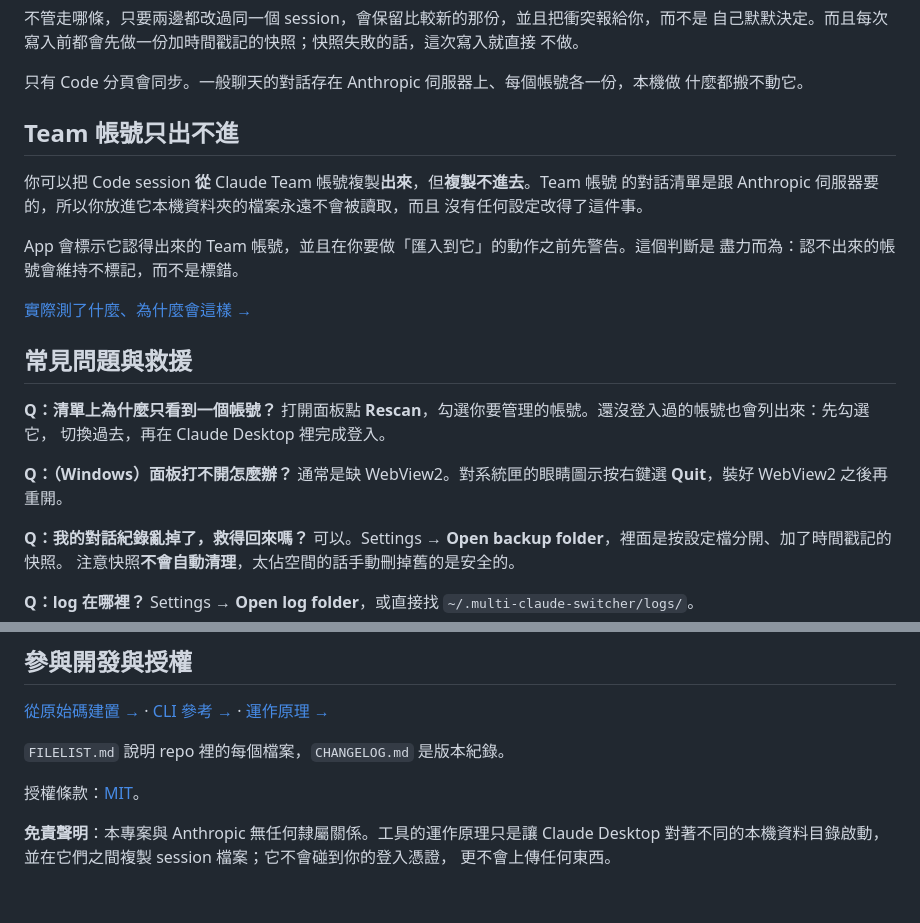
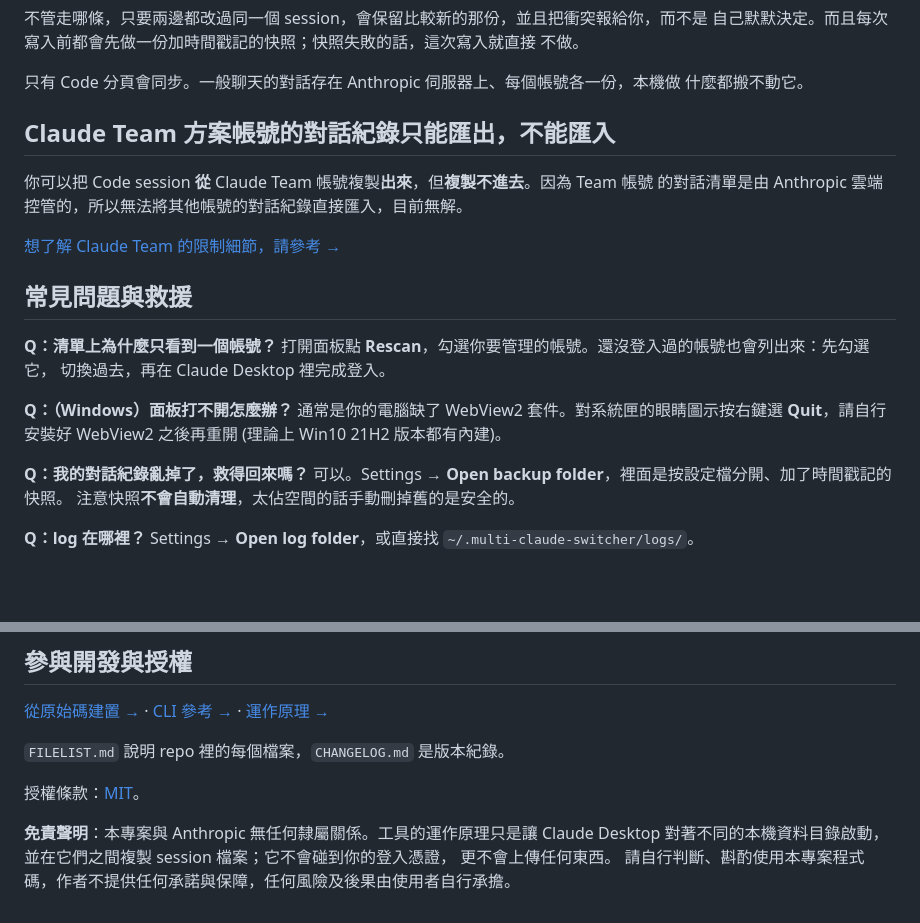
Before and after one commit to miou1107/multi-claude-switcher, a Markdown page: README.zh-TW.md, 2 parts joined by grey strips. GitHub-like rendering; blank space fills up the shorter version.

```diff
--- a/README.zh-TW.md
+++ b/README.zh-TW.md
@@ -107,16 +103,13 @@ log 和備份資料夾的捷徑，還有結束。
 只有 Code 分頁會同步。一般聊天的對話存在 Anthropic 伺服器上、每個帳號各一份，本機做
 什麼都搬不動它。
 
-## Team 帳號只出不進
+## Claude Team 方案帳號的對話紀錄只能匯出，不能匯入
 
-你可以把 Code session **從** Claude Team 帳號複製**出來**，但**複製不進去**。Team 帳號
-的對話清單是跟 Anthropic 伺服器要的，所以你放進它本機資料夾的檔案永遠不會被讀取，而且
-沒有任何設定改得了這件事。
+你可以把 Code session **從** Claude Team 帳號複製**出來**，但**複製不進去**。因為 Team 帳號
+的對話清單是由 Anthropic 雲端控管的，所以無法將其他帳號的對話紀錄直接匯入，目前無解。
 
-App 會標示它認得出來的 Team 帳號，並且在你要做「匯入到它」的動作之前先警告。這個判斷是
-盡力而為：認不出來的帳號會維持不標記，而不是標錯。
 
-[實際測了什麼、為什麼會這樣 →](docs/team-accounts.md)
+[想了解 Claude Team 的限制細節，請參考 →](docs/team-accounts.md)
 
 ## 常見問題與救援
 
@@ -125,7 +118,7 @@ App 會標示它認得出來的 Team 帳號，並且在你要做「匯入到它
 切換過去，再在 Claude Desktop 裡完成登入。
 
 **Q：（Windows）面板打不開怎麼辦？**
-通常是缺 WebView2。對系統匣的眼睛圖示按右鍵選 **Quit**，裝好 WebView2 之後再重開。
+通常是你的電腦缺了 WebView2 套件。對系統匣的眼睛圖示按右鍵選 **Quit**，請自行安裝好 WebView2 之後再重開 (理論上 Win10 21H2 版本都有內建)。
 
 **Q：我的對話紀錄亂掉了，救得回來嗎？**
 可以。Settings → **Open backup folder**，裡面是按設定檔分開、加了時間戳記的快照。
@@ -157,3 +150,4 @@ Settings → **Open log folder**，或直接找 `~/.multi-claude-switcher/logs/`
 **免責聲明**：本專案與 Anthropic 無任何隸屬關係。工具的運作原理只是讓 Claude Desktop
 對著不同的本機資料目錄啟動，並在它們之間複製 session 檔案；它不會碰到你的登入憑證，
 更不會上傳任何東西。
+請自行判斷、斟酌使用本專案程式碼，作者不提供任何承諾與保障，任何風險及後果由使用者自行承擔。
```
Also changed, not shown: other parts of README.zh-TW.md (+26 -30 lines).
